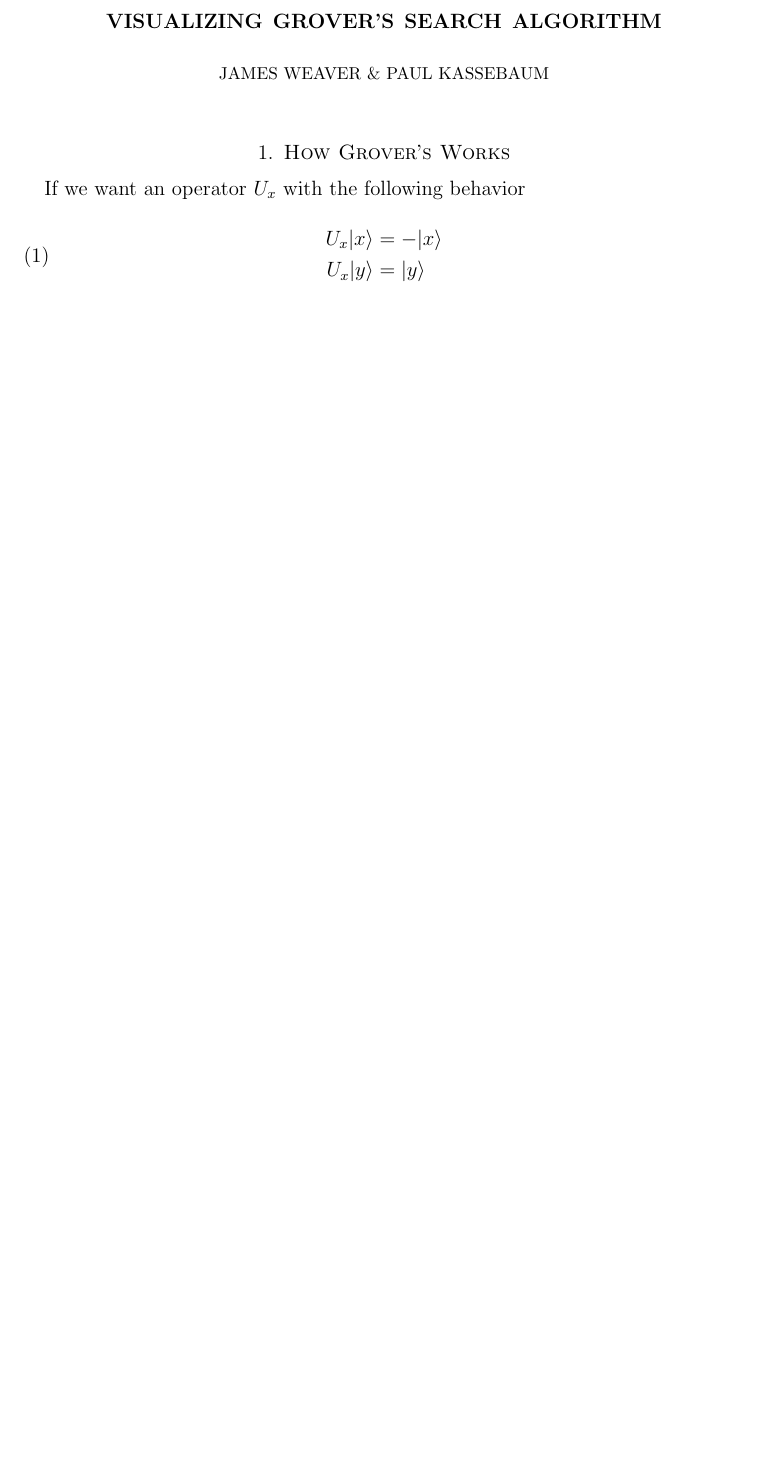
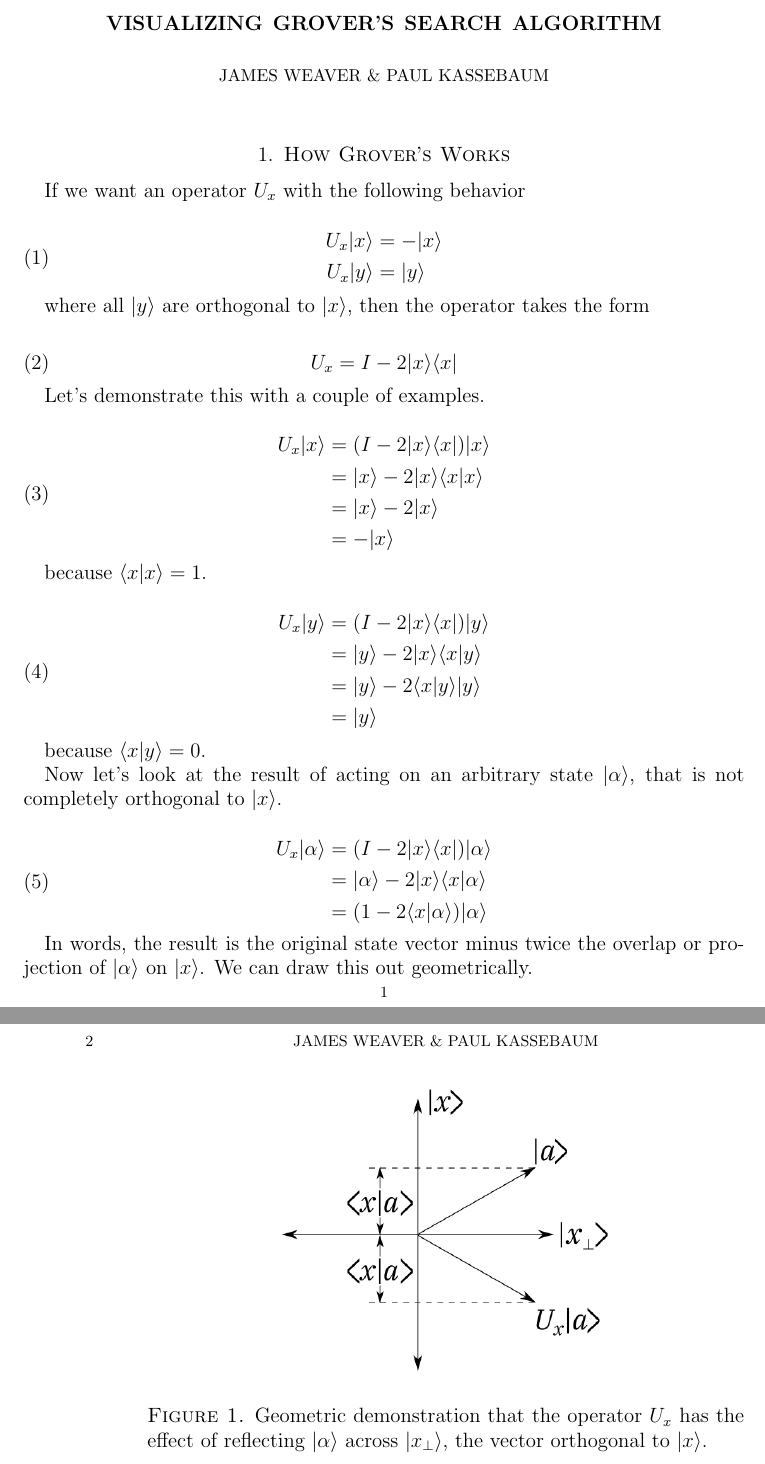
Before and after one commit to derivation/visualizing_quantum_algorithms, a LaTeX paper (grovers.tex): part of the page before the commit and two parts of pages 1 and 2 of 2 after it, the two joined at a grey line, cut so that both start at the same text, the shorter picture padded with empty space. Compiled offline with pdfLaTeX.

Commit message:
added a graphic

```diff
--- a/grovers.tex
+++ b/grovers.tex
@@ -1,6 +1,7 @@
 
 \documentclass[12pt]{amsart}
 \usepackage{amssymb,amsmath}
+\usepackage{graphicx}
 \usepackage{geometry} % see geometry.pdf on how to lay out the page. There's lots.
 \geometry{a4paper} % or letter or a5paper or ... etc
 % \geometry{landscape} % rotated page geometry
@@ -21,12 +22,58 @@
 If we want an operator $U_x$ with the following behavior
 
 \begin{equation}
-\begin{split}
-U_x |x\rangle & = - |x\rangle \\
-U_x |y\rangle & = |y\rangle
-\end{split}
+	\begin{split}
+		U_x |x\rangle & = - |x\rangle \\
+		U_x |y\rangle & = |y\rangle
+	\end{split}
 \end{equation}
 
+where all $|y\rangle$ are orthogonal to $|x\rangle$, then the operator takes the form
 
+\begin{equation}
+	U_x = I - 2 |x\rangle\langle x|
+\end{equation}
+
+Let's demonstrate this with a couple of examples.
+
+\begin{equation}
+	\begin{split}
+		U_x |x\rangle & = (I - 2 |x\rangle\langle x| ) |x\rangle \\
+		& = |x\rangle - 2 |x\rangle\langle x | x\rangle \\
+		& = |x\rangle - 2 |x\rangle \\
+		& = - |x\rangle
+	\end{split}
+\end{equation}
+
+because $\langle x | x\rangle = 1$.
+
+\begin{equation}
+	\begin{split}
+		U_x |y\rangle & = (I - 2 |x\rangle\langle x| ) |y\rangle \\
+		& = |y\rangle - 2 |x\rangle\langle x | y\rangle \\
+		& = |y\rangle - 2 \langle x | y\rangle  |y\rangle \\
+		& = |y\rangle
+	\end{split}
+\end{equation}
+
+because $\langle x | y\rangle = 0$.
+
+Now let's look at the result of acting on an arbitrary state $|\alpha\rangle$, that is not completely orthogonal to $|x\rangle$.
+
+\begin{equation}
+	\begin{split}
+		U_x |\alpha\rangle & = (I - 2 |x\rangle\langle x| ) |\alpha\rangle \\
+		& = |\alpha\rangle - 2 |x\rangle\langle x | \alpha\rangle \\
+		& = (1 - 2 \langle x | \alpha\rangle)  |\alpha\rangle \\
+	\end{split}
+\end{equation}
+
+In words, the result is the original state vector minus twice the overlap or projection of $|\alpha\rangle$ on $|x\rangle$. We can draw this out geometrically.
+\begin{figure}[h]
+   \centering
+   \includegraphics[width=0.5\textwidth]{./img/fig-00} % requires the graphicx package
+   \caption{Geometric demonstration that the operator $U_x$ has the effect of reflecting $|\alpha\rangle$ across $|x_\perp\rangle$, the vector orthogonal to $|x\rangle$.}
+   \label{fig:example}
+\end{figure}
 
 \end{document}
```
Also changed, not shown: grovers.pdf, img/fig-00.png (added), img/fig-00.svg (added), 2 other files.
